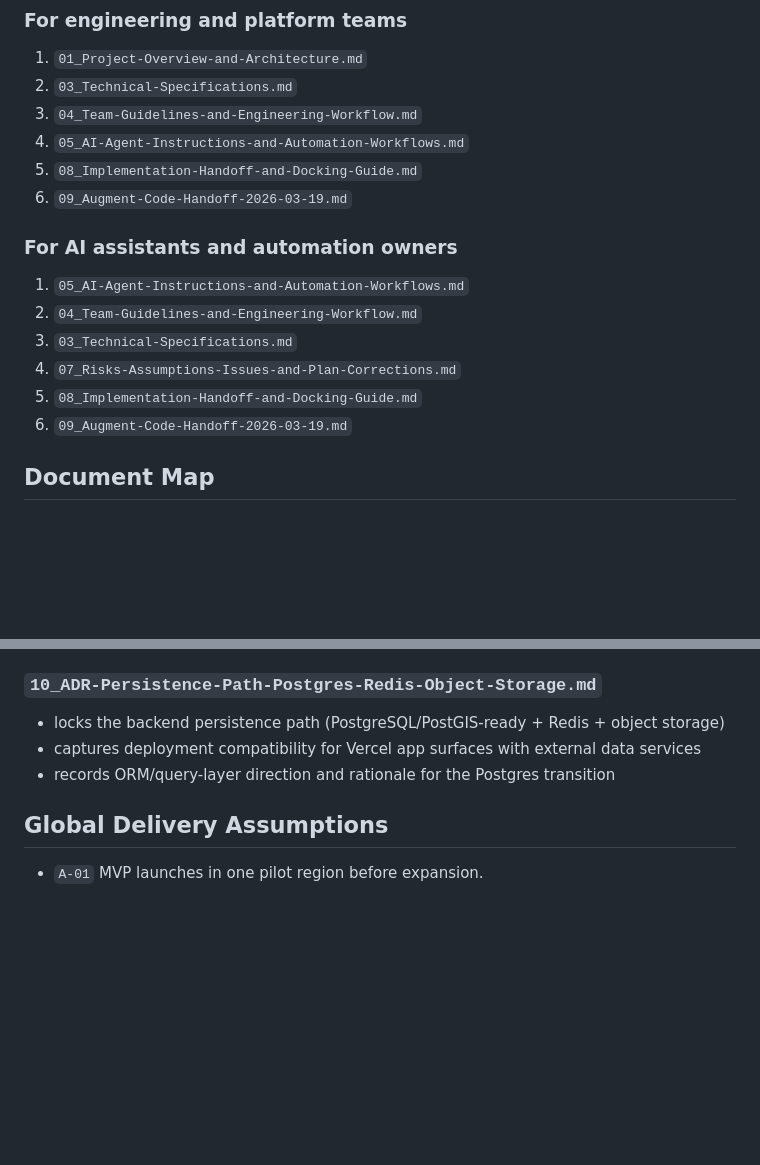
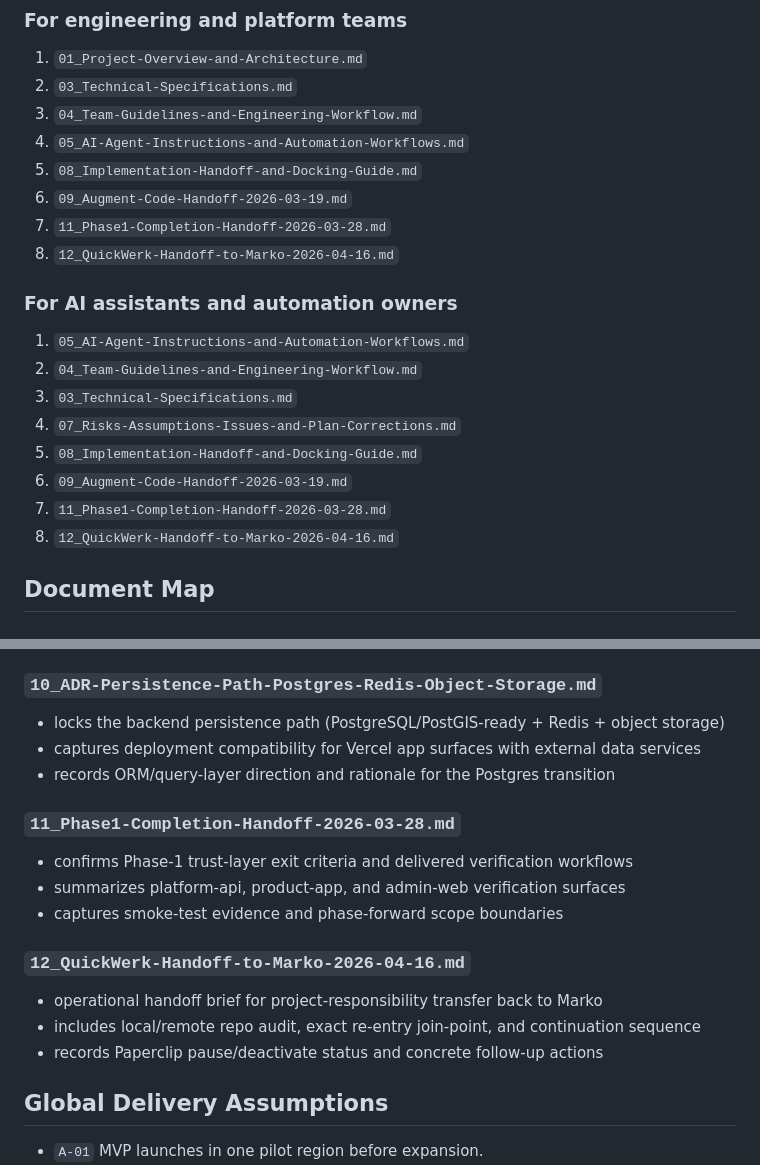
Before and after one commit to MarkoAtc/QuickWerk, a Markdown page: docs/planning/00_README_Project-Planning-Index.md, 2 parts joined by grey strips. Rendered like a GitHub page; blank space fills up the shorter version.

Commit message:
docs(handoff): add Marko handoff brief + index wiring
Co-Authored-By: Paperclip <noreply@paperclip.ing>

```diff
--- a/docs/planning/00_README_Project-Planning-Index.md
+++ b/docs/planning/00_README_Project-Planning-Index.md
@@ -47,6 +47,8 @@ Where the source plan is vague, optimistic, or logically incomplete, this planni
 4. `05_AI-Agent-Instructions-and-Automation-Workflows.md`
 5. `08_Implementation-Handoff-and-Docking-Guide.md`
 6. `09_Augment-Code-Handoff-2026-03-19.md`
+7. `11_Phase1-Completion-Handoff-2026-03-28.md`
+8. `12_QuickWerk-Handoff-to-Marko-2026-04-16.md`
 
 ### For AI assistants and automation owners
 
@@ -56,6 +58,8 @@ Where the source plan is vague, optimistic, or logically incomplete, this planni
 4. `07_Risks-Assumptions-Issues-and-Plan-Corrections.md`
 5. `08_Implementation-Handoff-and-Docking-Guide.md`
 6. `09_Augment-Code-Handoff-2026-03-19.md`
+7. `11_Phase1-Completion-Handoff-2026-03-28.md`
+8. `12_QuickWerk-Handoff-to-Marko-2026-04-16.md`
 
 ## Document Map
 
@@ -126,6 +130,18 @@ Where the source plan is vague, optimistic, or logically incomplete, this planni
 - captures deployment compatibility for Vercel app surfaces with external data services
 - records ORM/query-layer direction and rationale for the Postgres transition
 
+### `11_Phase1-Completion-Handoff-2026-03-28.md`
+
+- confirms Phase-1 trust-layer exit criteria and delivered verification workflows
+- summarizes platform-api, product-app, and admin-web verification surfaces
+- captures smoke-test evidence and phase-forward scope boundaries
+
+### `12_QuickWerk-Handoff-to-Marko-2026-04-16.md`
+
+- operational handoff brief for project-responsibility transfer back to Marko
+- includes local/remote repo audit, exact re-entry join-point, and continuation sequence
+- records Paperclip pause/deactivate status and concrete follow-up actions
+
 ## Global Delivery Assumptions
 
 - `A-01` MVP launches in one pilot region before expansion.
```
Also changed, not shown: docs/planning/12_QuickWerk-Handoff-to-Marko-2026-04-16.md (added, +180 -0 lines).
